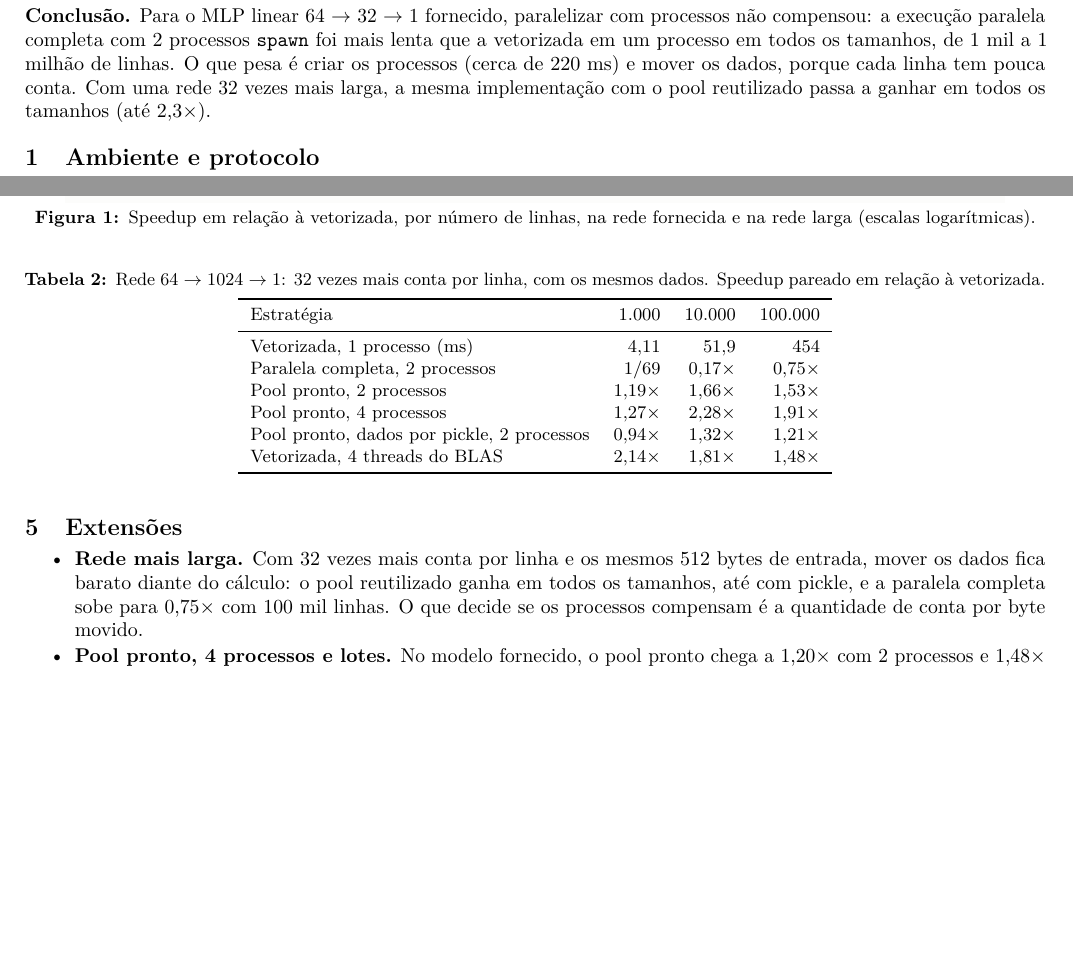
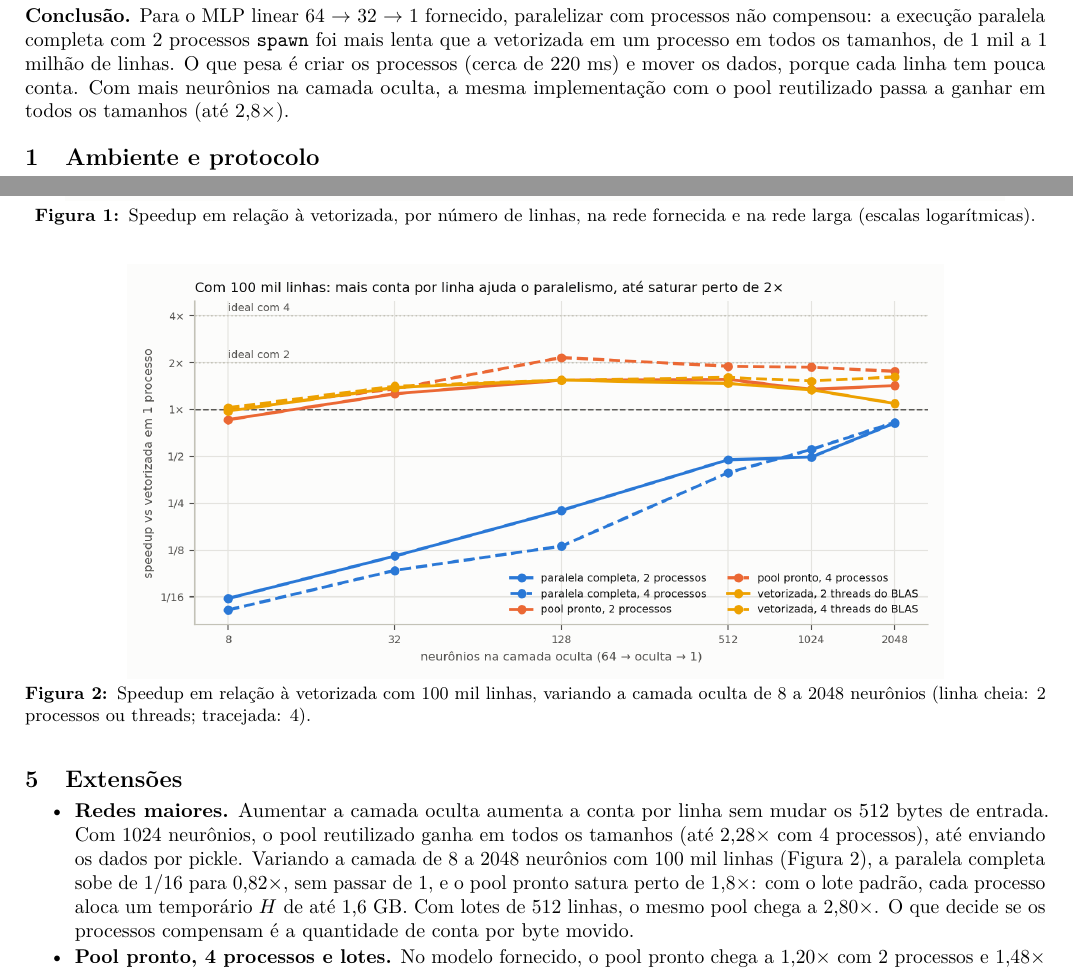
Before and after one commit to rick0110/cloudwalk_challenge_3, a LaTeX document (relatorio/relatorio.tex): two parts of pages 1 and 2 of 2, joined at a grey line, cut so that both start at the same text, the shorter picture padded with empty space. Compiled offline with pdfLaTeX.

Commit message:
Inclui a varredura da camada oculta no README e no relatório
O gráfico da varredura substitui a tabela da rede larga no relatório,
que segue com duas páginas.

```diff
--- a/relatorio/relatorio.tex
+++ b/relatorio/relatorio.tex
@@ -32,8 +32,8 @@ Richard Elias Soares Viana \quad$\cdot$\quad Desafio 03 (HPC), CloudWalk \x{} IM
 processos não compensou: a execução paralela completa com 2 processos \texttt{spawn} foi mais
 lenta que a vetorizada em um processo em todos os tamanhos, de 1 mil a 1 milhão de linhas.
 O que pesa é criar os processos (cerca de 220~ms) e mover os dados, porque cada linha tem
-pouca conta. Com uma rede 32 vezes mais larga, a mesma implementação com o pool reutilizado
-passa a ganhar em todos os tamanhos (até 2,3\x).
+pouca conta. Com mais neurônios na camada oculta, a mesma implementação com o pool
+reutilizado passa a ganhar em todos os tamanhos (até 2,8\x).
 
 \section{Ambiente e protocolo}
 
@@ -119,31 +119,23 @@ larga (escalas logarítmicas).}
   trânsito). A RSS conta as páginas compartilhadas em cada processo que as toca.
 \end{enumerate}
 
-\begin{table}[h]
-\centering\small
-\caption{Rede 64 $\to$ 1024 $\to$ 1: 32 vezes mais conta por linha, com os mesmos dados.
-Speedup pareado em relação à vetorizada.}
-\begin{tabular}{lrrr}
-\toprule
-Estratégia & 1.000 & 10.000 & 100.000 \\
-\midrule
-Vetorizada, 1 processo (ms) & 4,11 & 51,9 & 454 \\
-Paralela completa, 2 processos & 1/69 & 0,17\x & 0,75\x \\
-Pool pronto, 2 processos & 1,19\x & 1,66\x & 1,53\x \\
-Pool pronto, 4 processos & 1,27\x & 2,28\x & 1,91\x \\
-Pool pronto, dados por pickle, 2 processos & 0,94\x & 1,32\x & 1,21\x \\
-Vetorizada, 4 threads do BLAS & 2,14\x & 1,81\x & 1,48\x \\
-\bottomrule
-\end{tabular}
-\end{table}
+\begin{figure}[h]
+\centering
+\includegraphics[width=0.80\linewidth]{speedup_por_camada_oculta.png}
+\caption{Speedup em relação à vetorizada com 100 mil linhas, variando a camada oculta de 8 a
+2048 neurônios (linha cheia: 2 processos ou threads; tracejada: 4).}
+\end{figure}
 
 \section{Extensões}
 
 \begin{itemize}
-\item \textbf{Rede mais larga.} Com 32 vezes mais conta por linha e os mesmos 512 bytes de
-  entrada, mover os dados fica barato diante do cálculo: o pool reutilizado ganha em todos os
-  tamanhos, até com pickle, e a paralela completa sobe para 0,75\x{} com 100 mil linhas. O que
-  decide se os processos compensam é a quantidade de conta por byte movido.
+\item \textbf{Redes maiores.} Aumentar a camada oculta aumenta a conta por linha sem mudar os
+  512 bytes de entrada. Com 1024 neurônios, o pool reutilizado ganha em todos os tamanhos
+  (até 2,28\x{} com 4 processos), até enviando os dados por pickle. Variando a camada de 8 a
+  2048 neurônios com 100 mil linhas (Figura~2), a paralela completa sobe de 1/16 para
+  0,82\x, sem passar de 1, e o pool pronto satura perto de 1,8\x: com o lote padrão, cada
+  processo aloca um temporário $H$ de até 1,6~GB. Com lotes de 512 linhas, o mesmo pool chega
+  a 2,80\x. O que decide se os processos compensam é a quantidade de conta por byte movido.
 \item \textbf{Pool pronto, 4 processos e lotes.} No modelo fornecido, o pool pronto chega a
   1,20\x{} com 2 processos e 1,48\x{} com 4, com 1 milhão de linhas; com X já na memória
   compartilhada, 1,93 e 2,75\x. A vetorizada em lotes de 4.096 linhas também ganha 1,22\x,
```
Also changed, not shown: README.md, relatorio/relatorio.pdf.
